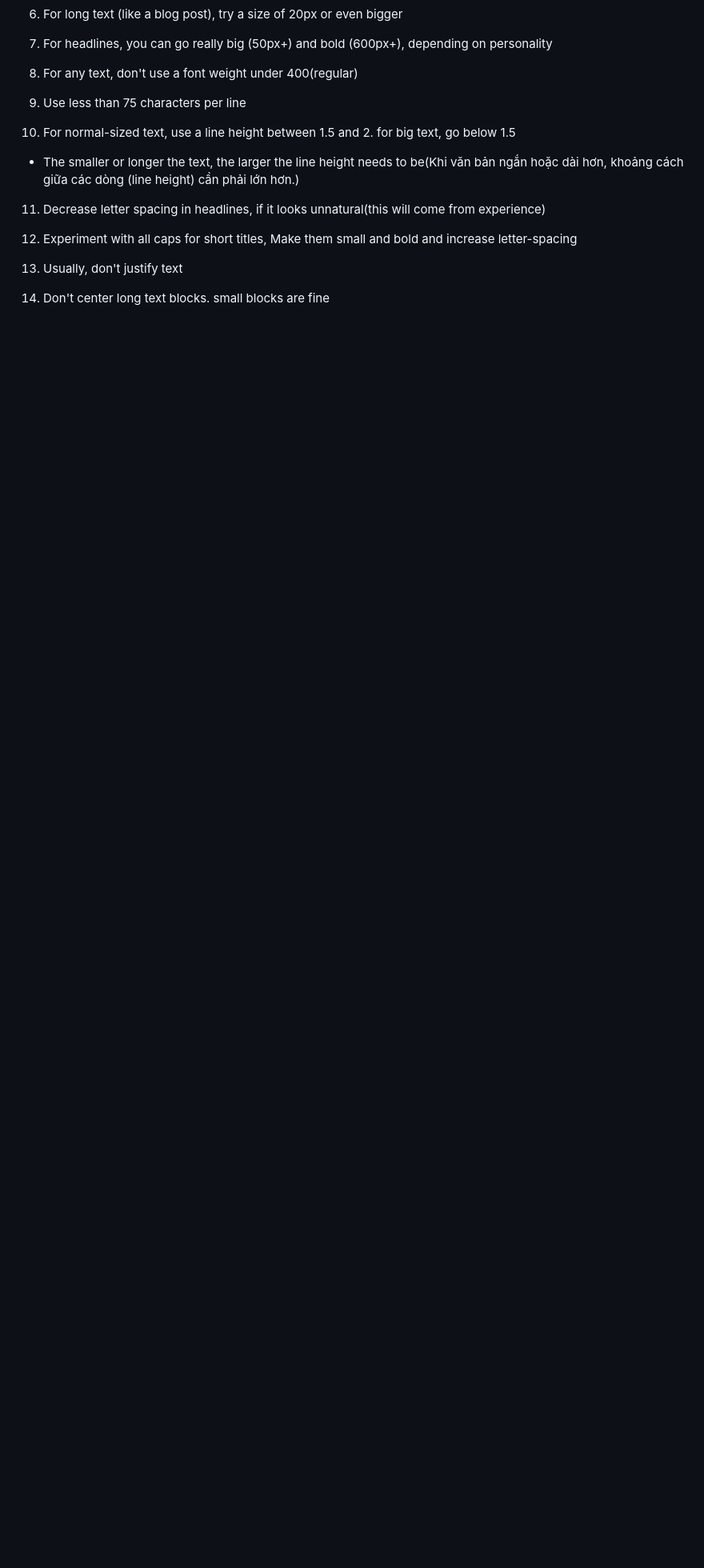
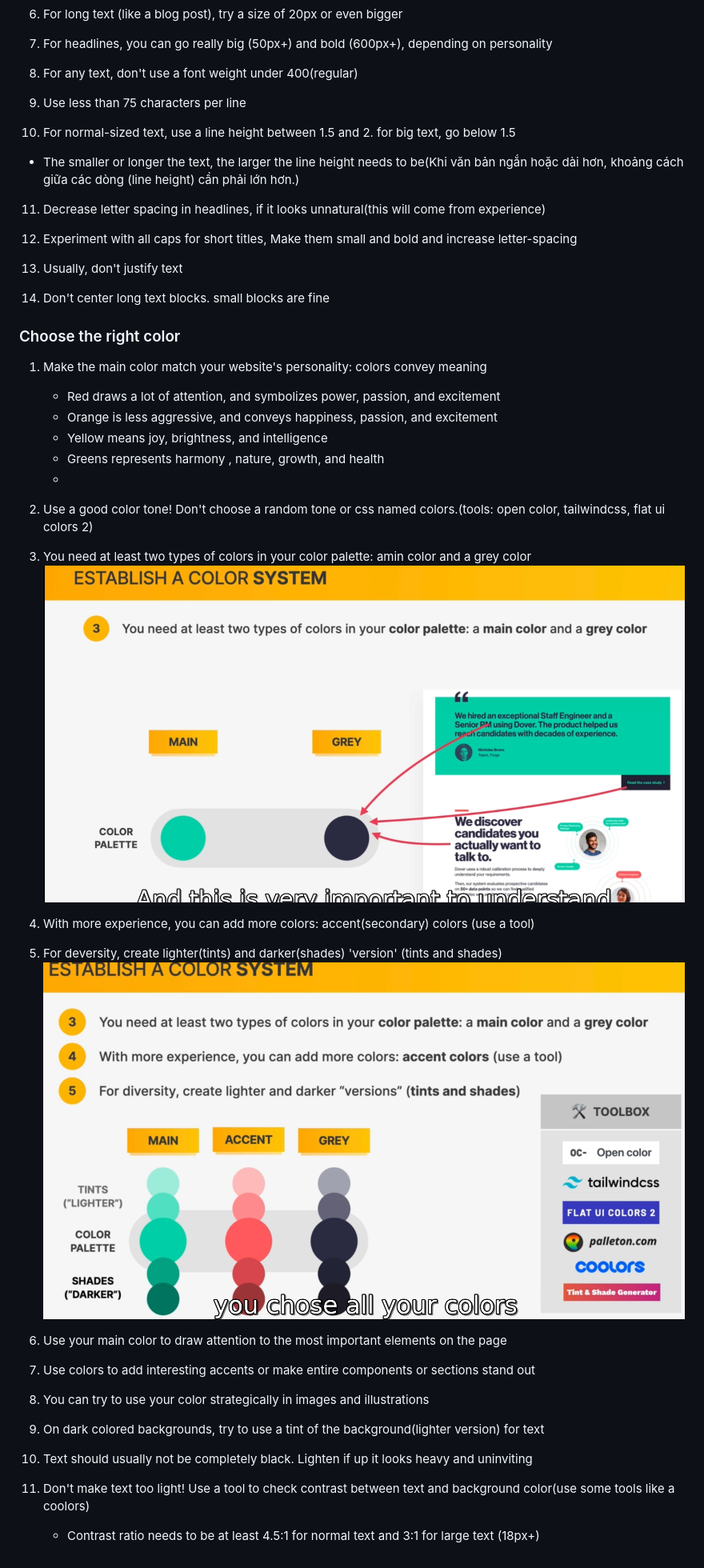
Before and after one commit to tienvv1234/html-css, a Markdown page: README.md, the part around the change. Shown: that part at 80% size. Rendered like a GitHub page; pictures changed too: color-system.png (added), main-grey-color.png (added); blank space fills up the shorter version.

Commit message:
color rule

```diff
--- a/README.md
+++ b/README.md
@@ -140,3 +140,25 @@ When choosing font-sizes, limit choices! use a type scanle tool or other pre-def
 13. Usually, don't justify text
 
 14. Don't center long text blocks. small blocks are fine
+
+### Choose the right color
+1. Make the main color match your website's personality: colors convey meaning
+    - Red draws a lot of attention, and symbolizes power, passion, and excitement
+    - Orange is less aggressive, and conveys happiness, passion, and excitement
+    - Yellow means joy, brightness, and intelligence
+    - Greens represents harmony , nature, growth, and health
+    -
+2. Use a good color tone! Don't choose a random tone or css named colors.(tools: open color, tailwindcss, flat ui colors 2)
+
+3. You need at least two types of colors in your color palette: amin color and a grey color
+![Main-blue-grey-dark-](main-grey-color.png)
+4. With more experience, you can add more colors: accent(secondary) colors (use a tool)
+5. For deversity, create lighter(tints) and darker(shades) 'version' (tints and shades)
+![Color-system](color-system.png)
+6. Use your main color to draw attention to the most important elements on the page
+7. Use colors to add interesting accents or make entire components or sections stand out
+8. You can try to use your color strategically in images and illustrations
+9. On dark colored backgrounds, try to use a tint of the background(lighter version) for text
+10. Text should usually not be completely black. Lighten if up it looks heavy and uninviting
+11. Don't make text too light! Use a tool to check contrast between text and background color(use some tools like a coolors)
+    - Contrast ratio needs to be at least 4.5:1 for normal text and 3:1 for large text (18px+)
```
Also changed, not shown: 2 other files.
